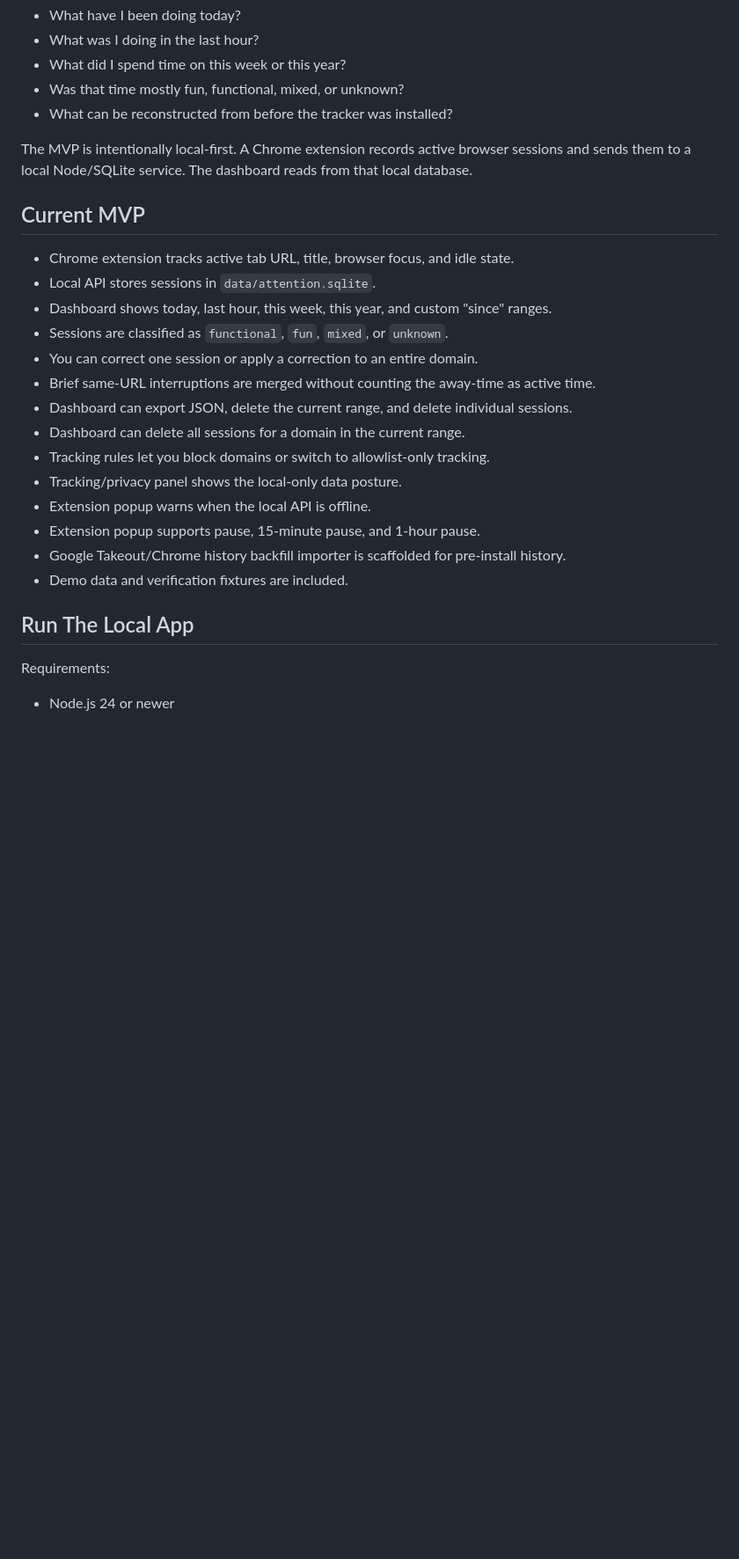
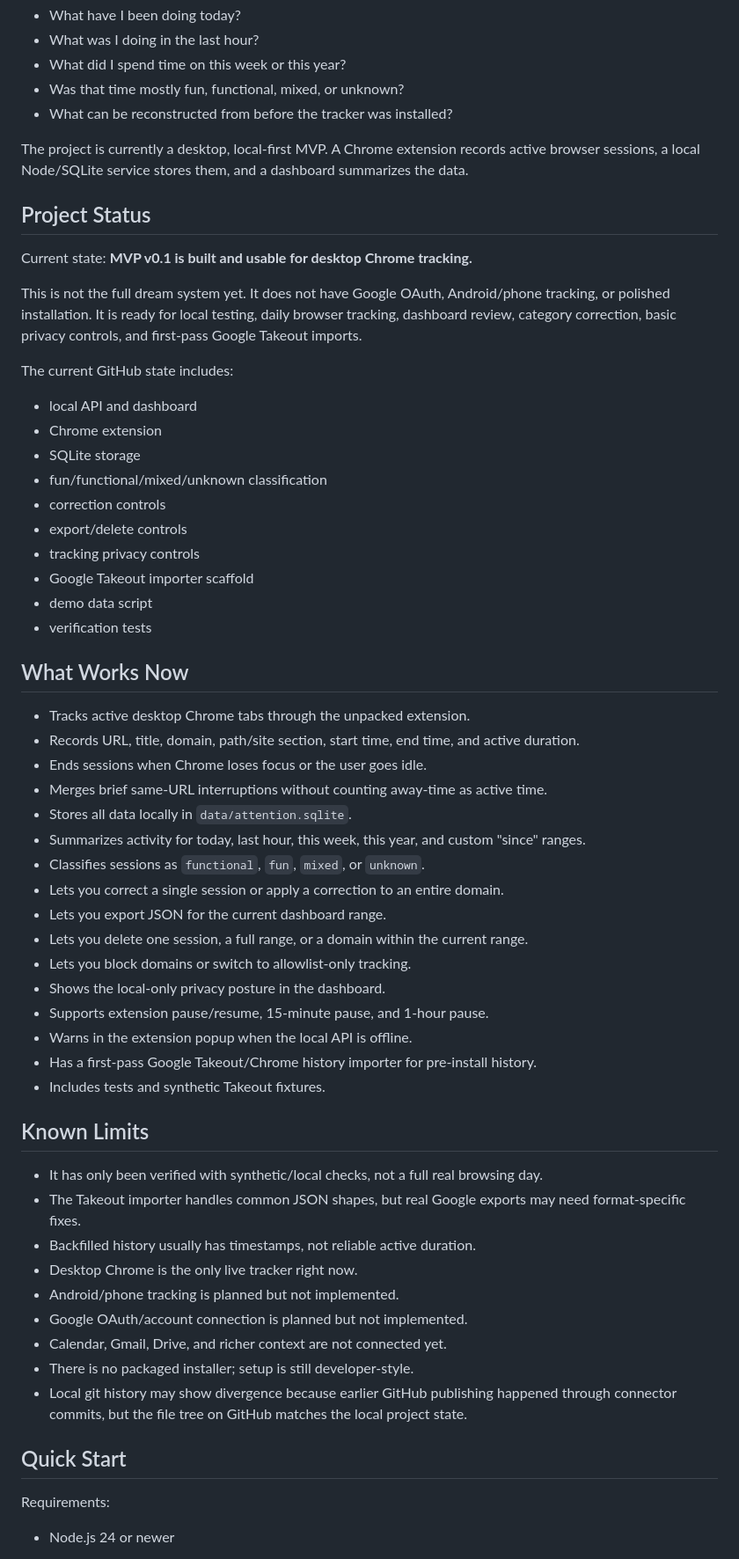
Before and after one commit to iankengott/procrastinating-, a Markdown page: README.md, the part around one of its changes. Shown at 88% size. Rendered like a GitHub page; blank space fills up the shorter version.

Commit message:
Clarify project status and handoff README

```diff
--- a/README.md
+++ b/README.md
@@ -8,26 +8,59 @@ Local-first attention tracking for answering questions like:
 - Was that time mostly fun, functional, mixed, or unknown?
 - What can be reconstructed from before the tracker was installed?
 
-The MVP is intentionally local-first. A Chrome extension records active browser sessions and sends them to a local Node/SQLite service. The dashboard reads from that local database.
+The project is currently a desktop, local-first MVP. A Chrome extension records active browser sessions, a local Node/SQLite service stores them, and a dashboard summarizes the data.
 
-## Current MVP
+## Project Status
 
-- Chrome extension tracks active tab URL, title, browser focus, and idle state.
-- Local API stores sessions in `data/attention.sqlite`.
-- Dashboard shows today, last hour, this week, this year, and custom "since" ranges.
-- Sessions are classified as `functional`, `fun`, `mixed`, or `unknown`.
-- You can correct one session or apply a correction to an entire domain.
-- Brief same-URL interruptions are merged without counting the away-time as active time.
-- Dashboard can export JSON, delete the current range, and delete individual sessions.
-- Dashboard can delete all sessions for a domain in the current range.
-- Tracking rules let you block domains or switch to allowlist-only tracking.
-- Tracking/privacy panel shows the local-only data posture.
-- Extension popup warns when the local API is offline.
-- Extension popup supports pause, 15-minute pause, and 1-hour pause.
-- Google Takeout/Chrome history backfill importer is scaffolded for pre-install history.
-- Demo data and verification fixtures are included.
+Current state: **MVP v0.1 is built and usable for desktop Chrome tracking.**
 
-## Run The Local App
+This is not the full dream system yet. It does not have Google OAuth, Android/phone tracking, or polished installation. It is ready for local testing, daily browser tracking, dashboard review, category correction, basic privacy controls, and first-pass Google Takeout imports.
+
+The current GitHub state includes:
+
+- local API and dashboard
+- Chrome extension
+- SQLite storage
+- fun/functional/mixed/unknown classification
+- correction controls
+- export/delete controls
+- tracking privacy controls
+- Google Takeout importer scaffold
+- demo data script
+- verification tests
+
+## What Works Now
+
+- Tracks active desktop Chrome tabs through the unpacked extension.
+- Records URL, title, domain, path/site section, start time, end time, and active duration.
+- Ends sessions when Chrome loses focus or the user goes idle.
+- Merges brief same-URL interruptions without counting away-time as active time.
+- Stores all data locally in `data/attention.sqlite`.
+- Summarizes activity for today, last hour, this week, this year, and custom "since" ranges.
+- Classifies sessions as `functional`, `fun`, `mixed`, or `unknown`.
+- Lets you correct a single session or apply a correction to an entire domain.
+- Lets you export JSON for the current dashboard range.
+- Lets you delete one session, a full range, or a domain within the current range.
+- Lets you block domains or switch to allowlist-only tracking.
+- Shows the local-only privacy posture in the dashboard.
+- Supports extension pause/resume, 15-minute pause, and 1-hour pause.
+- Warns in the extension popup when the local API is offline.
+- Has a first-pass Google Takeout/Chrome history importer for pre-install history.
+- Includes tests and synthetic Takeout fixtures.
+
+## Known Limits
+
+- It has only been verified with synthetic/local checks, not a full real browsing day.
+- The Takeout importer handles common JSON shapes, but real Google exports may need format-specific fixes.
+- Backfilled history usually has timestamps, not reliable active duration.
+- Desktop Chrome is the only live tracker right now.
+- Android/phone tracking is planned but not implemented.
+- Google OAuth/account connection is planned but not implemented.
+- Calendar, Gmail, Drive, and richer context are not connected yet.
+- There is no packaged installer; setup is still developer-style.
+- Local git history may show divergence because earlier GitHub publishing happened through connector commits, but the file tree on GitHub matches the local project state.
+
+## Quick Start
 
 Requirements:
 
```
Also changed, not shown: other parts of README.md (+52 -31 lines).
